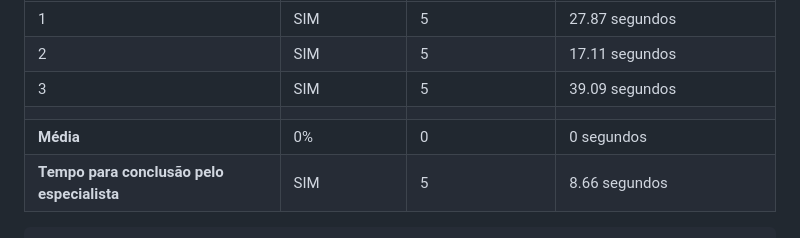
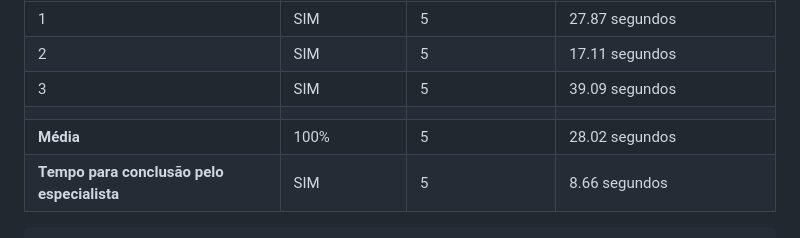
Before and after one commit to ICEI-PUC-Minas-PMV-SI/pmv-si-2023-1-e1-proj-web-t5-controle-vacinal, a Markdown page: docs/tests.md, the part around the change. GitHub-like rendering.

```diff
--- a/docs/tests.md
+++ b/docs/tests.md
@@ -114,7 +114,7 @@ Cenário 1: Você é uma pessoa que deseja comprar um iphone. Encontre no site u
 | 2       | SIM             | 5                    | 17.11 segundos                  |
 | 3       | SIM             | 5                    | 39.09 segundos                  |
 |  |  |  |  |
-| **Média**     | 0%           | 0                | 0 segundos                           |
+| **Média**     | 100%           | 5                | 28.02 segundos                           |
 | **Tempo para conclusão pelo especialista** | SIM | 5 | 8.66 segundos |
 
 
```
